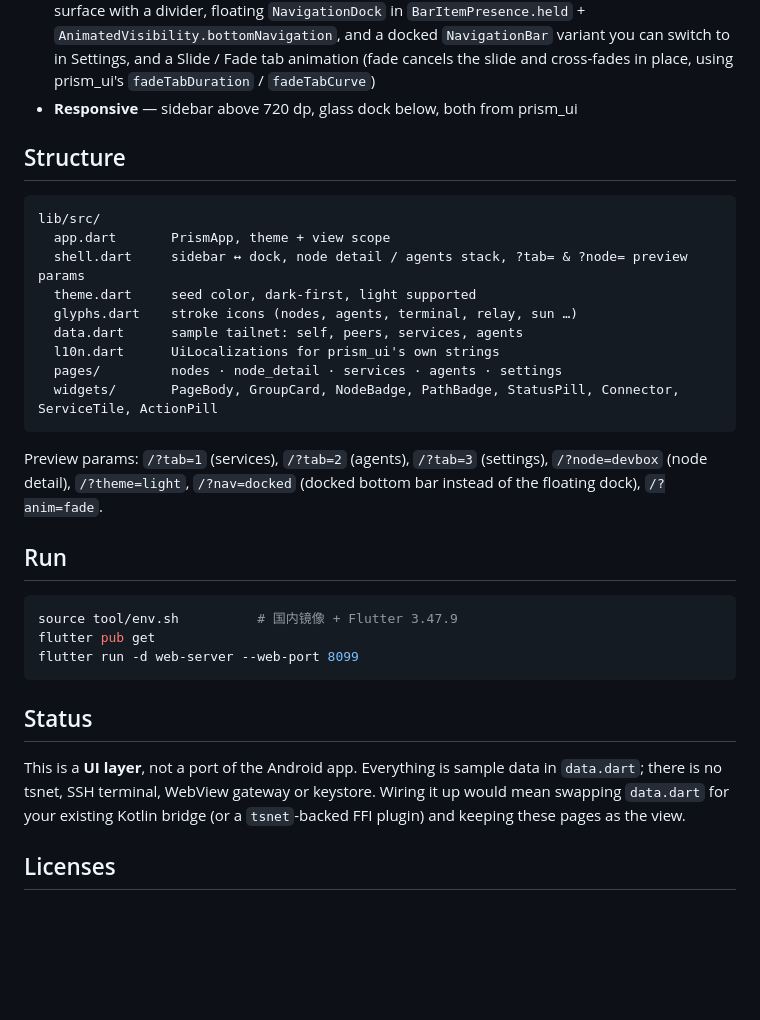
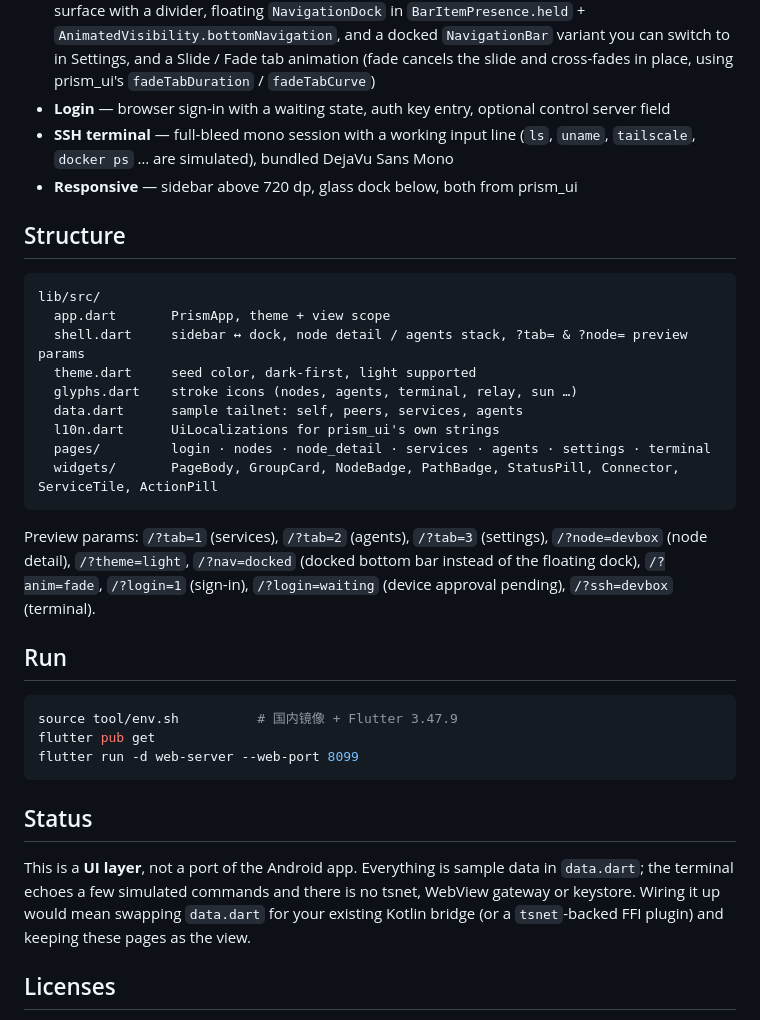
Before and after one commit to markbang/taildeck-ui, a Markdown page: README.md, the part around one of its changes. Drawn GitHub-style; blank space fills up the shorter version.

````diff
--- a/README.md
+++ b/README.md
@@ -26,6 +27,8 @@ prism_ui's surfaces and stroke-icon engine:
   `NavigationDock` in `BarItemPresence.held` + `AnimatedVisibility.bottomNavigation`, and a docked `NavigationBar`
   variant you can switch to in Settings, and a Slide / Fade tab animation (fade cancels the slide and
   cross-fades in place, using prism_ui's `fadeTabDuration` / `fadeTabCurve`)
+- **Login** — browser sign-in with a waiting state, auth key entry, optional control server field
+- **SSH terminal** — full-bleed mono session with a working input line (`ls`, `uname`, `tailscale`, `docker ps` … are simulated), bundled DejaVu Sans Mono
 - **Responsive** — sidebar above 720 dp, glass dock below, both from prism_ui
 
 ## Structure
@@ -38,12 +41,13 @@ lib/src/
   glyphs.dart    stroke icons (nodes, agents, terminal, relay, sun …)
   data.dart      sample tailnet: self, peers, services, agents
   l10n.dart      UiLocalizations for prism_ui's own strings
-  pages/         nodes · node_detail · services · agents · settings
+  pages/         login · nodes · node_detail · services · agents · settings · terminal
   widgets/       PageBody, GroupCard, NodeBadge, PathBadge, StatusPill, Connector, ServiceTile, ActionPill
 ```
 
 Preview params: `/?tab=1` (services), `/?tab=2` (agents), `/?tab=3` (settings), `/?node=devbox` (node detail),
-`/?theme=light`, `/?nav=docked` (docked bottom bar instead of the floating dock), `/?anim=fade`.
+`/?theme=light`, `/?nav=docked` (docked bottom bar instead of the floating dock), `/?anim=fade`,
+`/?login=1` (sign-in), `/?login=waiting` (device approval pending), `/?ssh=devbox` (terminal).
 
 ## Run
 
@@ -55,8 +59,8 @@ flutter run -d web-server --web-port 8099
 
 ## Status
 
-This is a **UI layer**, not a port of the Android app. Everything is sample data in `data.dart`; there is no
-tsnet, SSH terminal, WebView gateway or keystore. Wiring it up would mean swapping `data.dart` for your
+This is a **UI layer**, not a port of the Android app. Everything is sample data in `data.dart`; the terminal
+echoes a few simulated commands and there is no tsnet, WebView gateway or keystore. Wiring it up would mean swapping `data.dart` for your
 existing Kotlin bridge (or a `tsnet`-backed FFI plugin) and keeping these pages as the view.
 
 ## Licenses
````
Also changed, not shown: other parts of README.md (+1 -0 lines), docs/screenshots/login-desktop.png (added), docs/screenshots/login-waiting.png (added), docs/screenshots/login.png (added), docs/screenshots/terminal.png (added), 9 other files.
